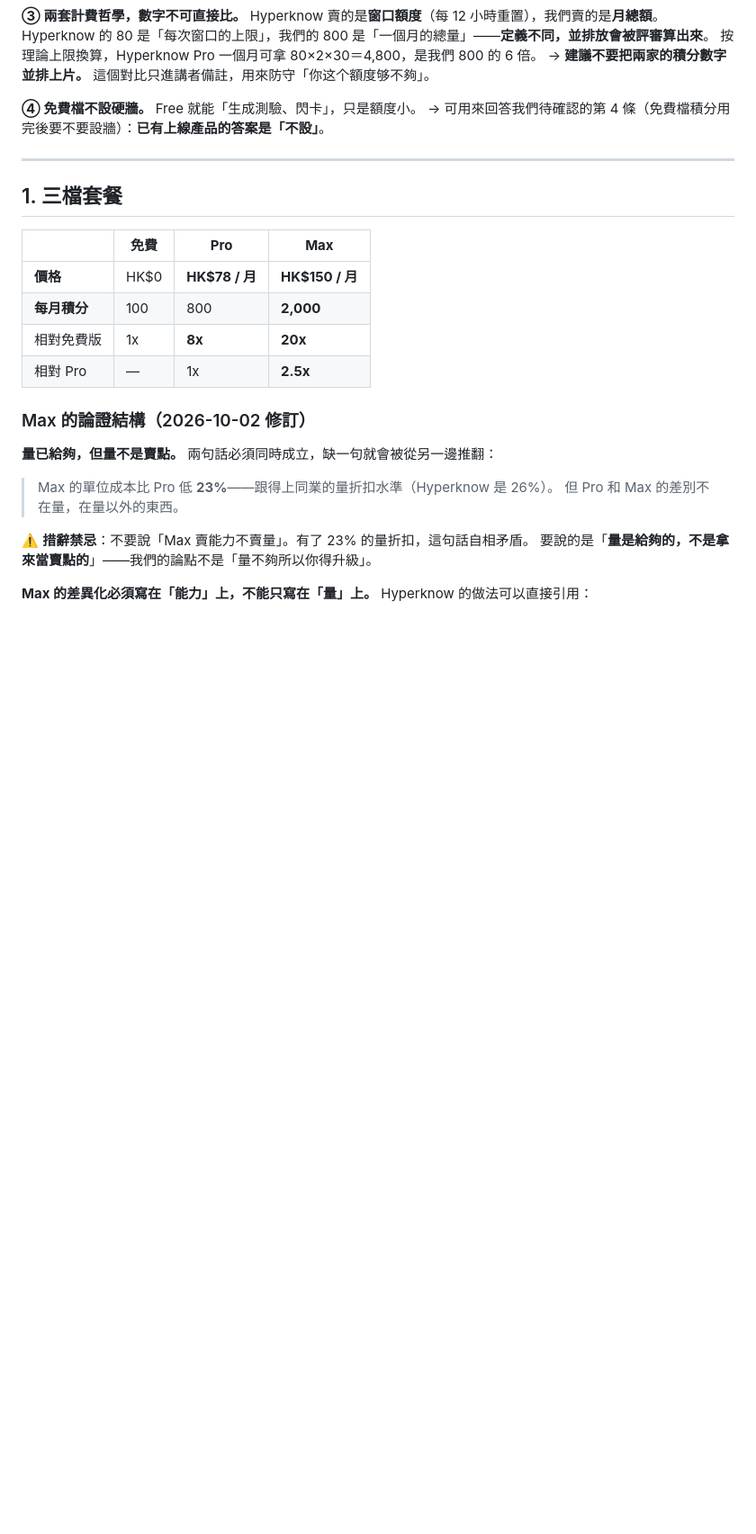
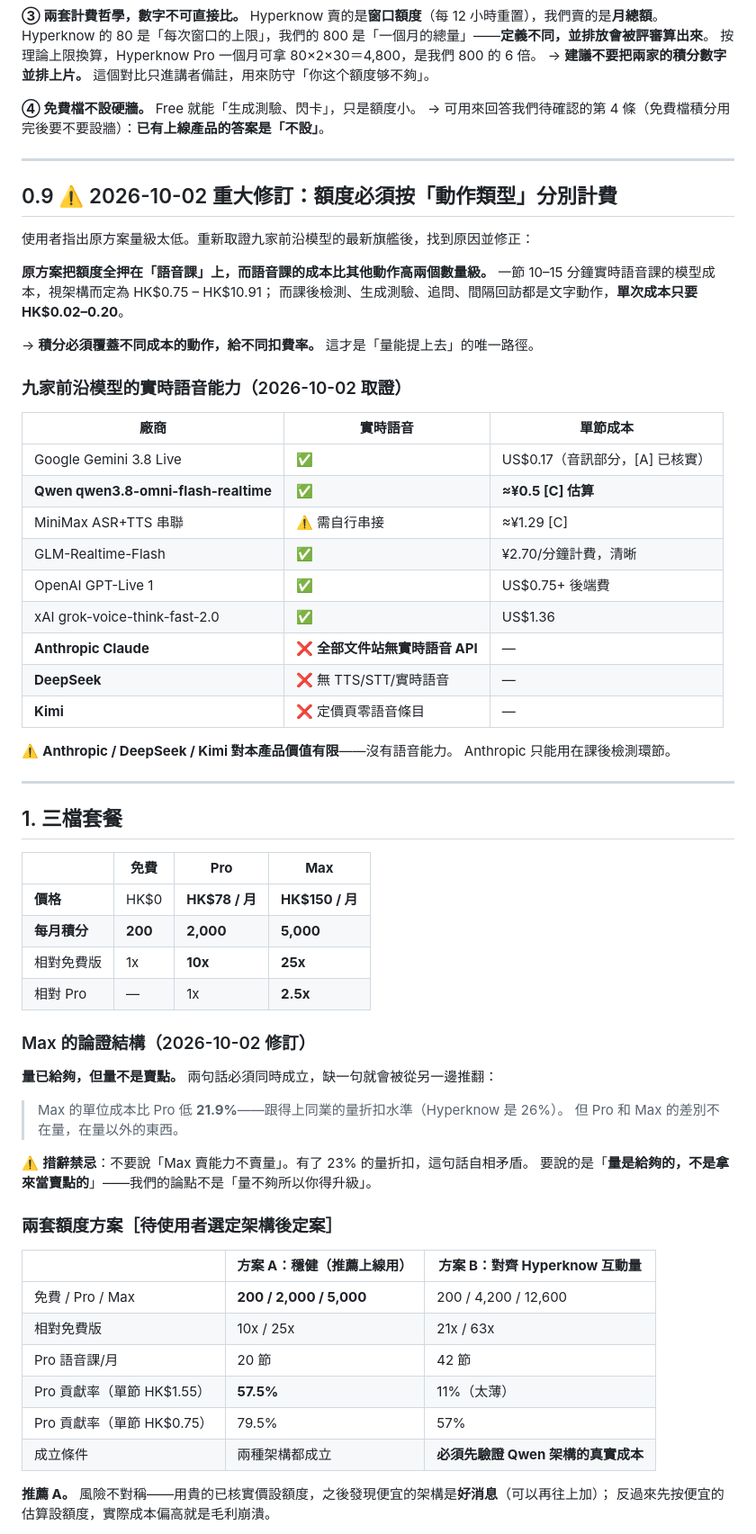
Before and after one commit to Retr0-rgb-lab/CLC, a Markdown page: specs/veridex-pricing.md, the part around one of its changes. Shown at 90% size. Rendered like a GitHub page; blank space fills up the shorter version.

```diff
--- a/specs/veridex-pricing.md
+++ b/specs/veridex-pricing.md
@@ -64,23 +64,65 @@ Hyperknow 賣的是**窗口額度**（每 12 小時重置），我們賣的是**
 
 ---
 
+## 0.9 ⚠️ 2026-10-02 重大修訂：額度必須按「動作類型」分別計費
+
+使用者指出原方案量級太低。重新取證九家前沿模型的最新旗艦後，找到原因並修正：
+
+**原方案把額度全押在「語音課」上，而語音課的成本比其他動作高兩個數量級。**
+一節 10–15 分鐘實時語音課的模型成本，視架構而定為 HK$0.75 – HK$10.91；
+而課後檢測、生成測驗、追問、間隔回訪都是文字動作，**單次成本只要 HK$0.02–0.20**。
+
+→ **積分必須覆蓋不同成本的動作，給不同扣費率。** 這才是「量能提上去」的唯一路徑。
+
+### 九家前沿模型的實時語音能力（2026-10-02 取證）
+
+| 廠商 | 實時語音 | 單節成本 |
+|---|---|---|
+| Google Gemini 3.8 Live | ✅ | US$0.17（音訊部分，[A] 已核實） |
+| **Qwen qwen3.8-omni-flash-realtime** | ✅ | **≈¥0.5 [C] 估算** |
+| MiniMax ASR+TTS 串聯 | ⚠️ 需自行串接 | ≈¥1.29 [C] |
+| GLM-Realtime-Flash | ✅ | ¥2.70/分鐘計費，清晰 |
+| OpenAI GPT-Live 1 | ✅ | US$0.75+ 後端費 |
+| xAI grok-voice-think-fast-2.0 | ✅ | US$1.36 |
+| **Anthropic Claude** | ❌ **全部文件站無實時語音 API** | — |
+| **DeepSeek** | ❌ 無 TTS/STT/實時語音 | — |
+| **Kimi** | ❌ 定價頁零語音條目 | — |
+
+⚠️ **Anthropic / DeepSeek / Kimi 對本產品價值有限**——沒有語音能力。
+Anthropic 只能用在課後檢測環節。
+
+---
+
 ## 1. 三檔套餐
 
 | | **免費** | **Pro** | **Max** |
 |---|---|---|---|
 | **價格** | HK$0 | **HK$78 / 月** | **HK$150 / 月** |
-| **每月積分** | 100 | 800 | **2,000** |
-| 相對免費版 | 1x | **8x** | **20x** |
+| **每月積分** | **200** | **2,000** | **5,000** |
+| 相對免費版 | 1x | **10x** | **25x** |
 | 相對 Pro | — | 1x | **2.5x** |
 
 ### Max 的論證結構（2026-10-02 修訂）
 
 **量已給夠，但量不是賣點。** 兩句話必須同時成立，缺一句就會被從另一邊推翻：
 
-> Max 的單位成本比 Pro 低 **23%**——跟得上同業的量折扣水準（Hyperknow 是 26%）。
+> Max 的單位成本比 Pro 低 **21.9%**——跟得上同業的量折扣水準（Hyperknow 是 26%）。
 > 但 Pro 和 Max 的差別不在量，在量以外的東西。
 
 ⚠️ **措辭禁忌**：不要說「Max 賣能力不賣量」。有了 23% 的量折扣，這句話自相矛盾。
 要說的是「**量是給夠的，不是拿來當賣點的**」——我們的論點不是「量不夠所以你得升級」。
 
-**Max 的差異化必須寫在「能力」上，不能只寫在「量」上。**
+### 兩套額度方案［待使用者選定架構後定案］
+
+| | **方案 A：穩健（推薦上線用）** | **方案 B：對齊 Hyperknow 互動量** |
+|---|---|---|
+| 免費 / Pro / Max | **200 / 2,000 / 5,000** | 200 / 4,200 / 12,600 |
+| 相對免費版 | 10x / 25x | 21x / 63x |
+| Pro 語音課/月 | 20 節 | 42 節 |
+| Pro 貢獻率（單節 HK$1.55） | **57.5%** | 11%（太薄） |
+| Pro 貢獻率（單節 HK$0.75） | 79.5% | 57% |
+| 成立條件 | 兩種架構都成立 | **必須先驗證 Qwen 架構的真實成本** |
+
+**推薦 A。** 風險不對稱——用貴的已核實價設額度，之後發現便宜的架構是**好消息**（可以再往上加）；
+反過來先按便宜的估算設額度，實際成本偏高就是毛利崩潰。
+
```
Also changed, not shown: other parts of specs/veridex-pricing.md (+33 -22 lines), specs/veridex-unit-economics.md (+88 -71 lines).
